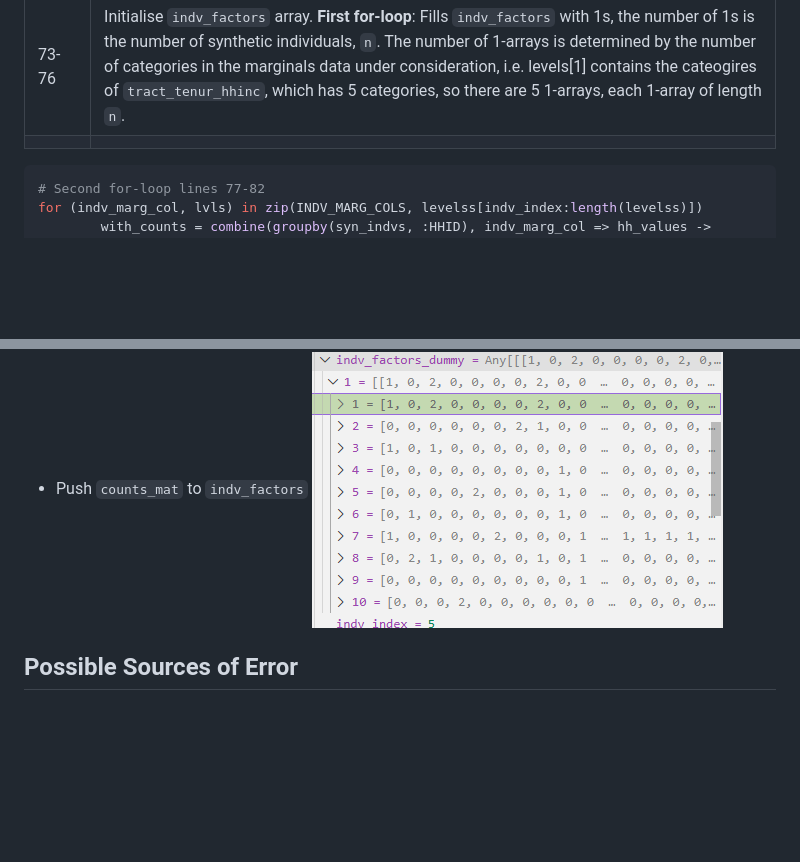
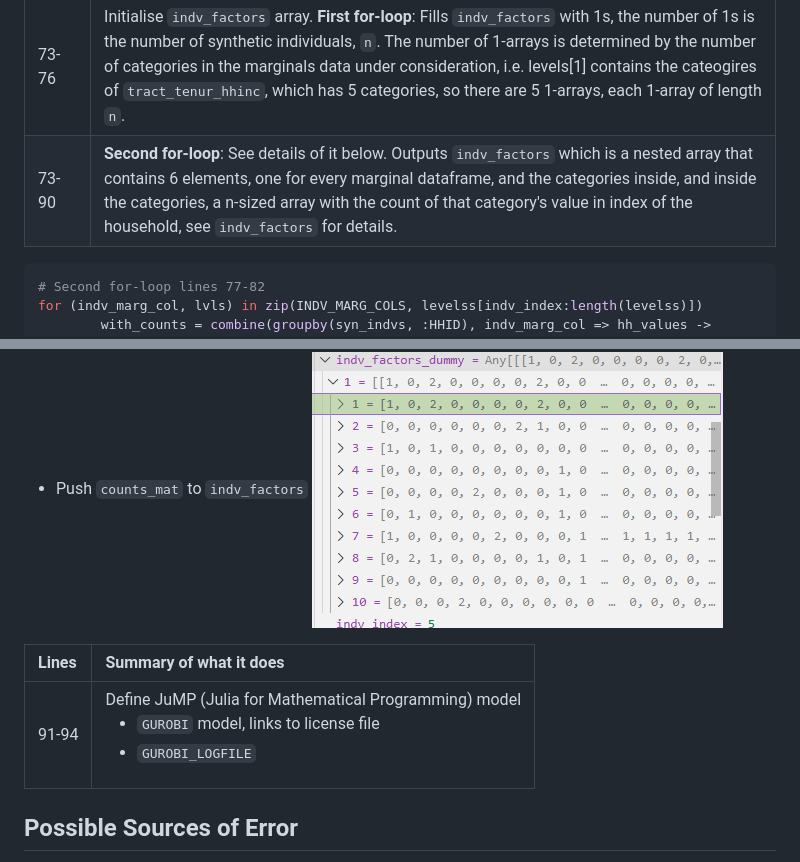
Before and after one commit to nicholas-ko-zy/us-synth-pop, a Markdown page: notes.md, 2 parts joined by grey strips. Drawn GitHub-style; blank space fills up the shorter version.

````diff
--- a/notes.md
+++ b/notes.md
@@ -660,8 +691,7 @@ In the original `assign_spatial.jl` file, there are 150 lines of code.
 | 61-67  | Assign variables for the synthetic HOUSEHOLDs data: <ul><li>`syn_hhs`</li><li>`puma_df`</li><li>`pop`</li><li>`n`</li></ul>|
 | 68-72  | Assign variables for the synthetic INDIVIDUALS data: <ul><li>`syn_indvs`</li><li>`n_indvs`</li><li>`syn_hhs_hhsizs`</li></ul>|
 |73-76|Initialise `indv_factors` array. **First for-loop**: Fills `indv_factors` with 1s, the number of 1s is the number of synthetic individuals, `n`. The number of 1-arrays is determined by the number of categories in the marginals data under consideration, i.e. levels[1] contains the cateogires of `tract_tenur_hhinc`, which has 5 categories, so there are 5 1-arrays, each 1-array of length `n`.|
-|||
-
+|73-90| **Second for-loop**: See details of it below. Outputs `indv_factors` which is a nested array that contains 6 elements, one for every marginal dataframe, and the categories inside, and inside the categories, a n-sized array with the count of that category's value in index of the household, see `indv_factors` for details.|
 
 ```Julia
 # Second for-loop lines 77-82
@@ -703,6 +732,9 @@ i.e. `[(1,0,1,0,0...,0), (0,0,0,0...,0), ...,(0,0,0,0...,0)]`
 - Push `counts_mat` to `indv_factors`
 ![](./img/assign_spatial/indv_factors_transposed_counts_mat.png)
 
+| Lines | Summary of what it does                                                                                                                                                                 |
+|:------|:----------------------------------------------------------------------------------------------------------------------------------------------------------------------------------------|
+|91-94| Define JuMP (Julia for Mathematical Programming) model <ul><li>`GUROBI` model, links to license file</li><li>`GUROBI_LOGFILE`</li></ul>|
 
 
 ## Possible Sources of Error
````
Also changed, not shown: other parts of notes.md (+33 -3 lines), img/assign_spatial/LP/96.png (added), 2 other files.
